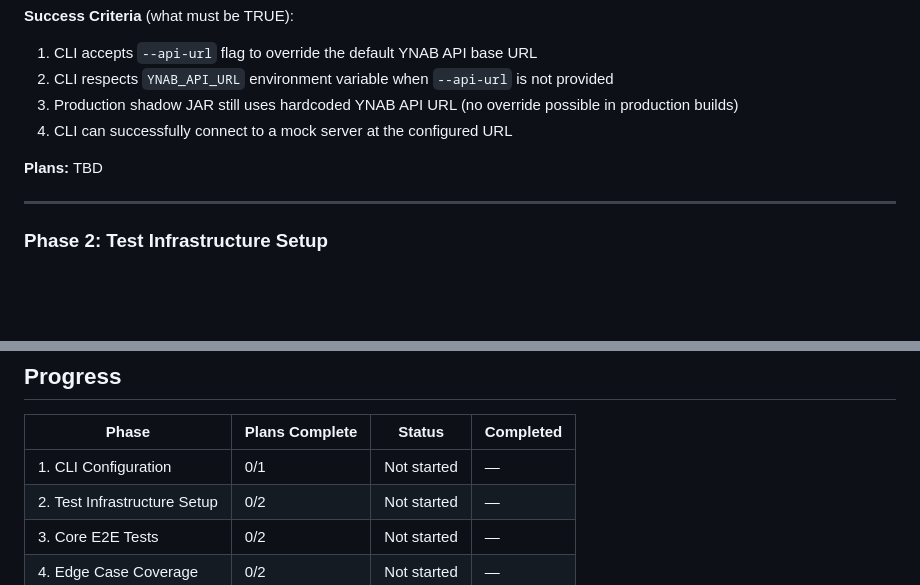
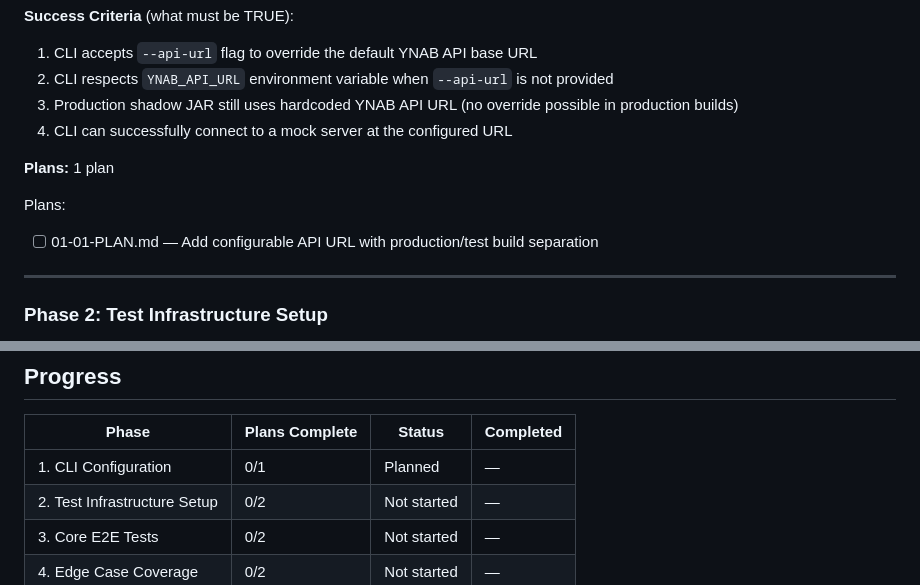
Before and after one commit to ZzAve/ynab-split-payee-and-memo, a Markdown page: .planning/ROADMAP.md, 2 parts joined by grey strips. GitHub-like rendering; blank space fills up the shorter version.

Commit message:
docs(01): create phase 1 plan

```diff
--- a/.planning/ROADMAP.md
+++ b/.planning/ROADMAP.md
@@ -31,7 +31,10 @@
   3. Production shadow JAR still uses hardcoded YNAB API URL (no override possible in production builds)
   4. CLI can successfully connect to a mock server at the configured URL
 
-**Plans:** TBD
+**Plans:** 1 plan
+
+Plans:
+- [ ] 01-01-PLAN.md — Add configurable API URL with production/test build separation
 
 ---
 
@@ -91,7 +94,7 @@
 
 | Phase | Plans Complete | Status | Completed |
 |-------|----------------|--------|-----------|
-| 1. CLI Configuration | 0/1 | Not started | — |
+| 1. CLI Configuration | 0/1 | Planned | — |
 | 2. Test Infrastructure Setup | 0/2 | Not started | — |
 | 3. Core E2E Tests | 0/2 | Not started | — |
 | 4. Edge Case Coverage | 0/2 | Not started | — |
```
Also changed, not shown: 1 other file.
